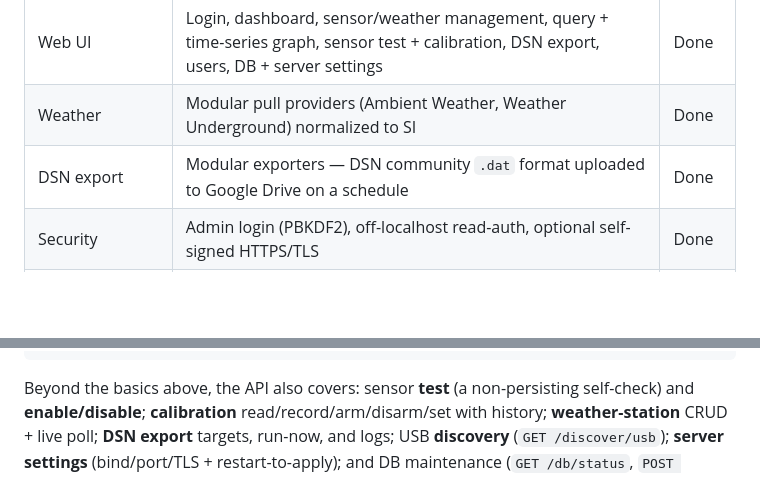
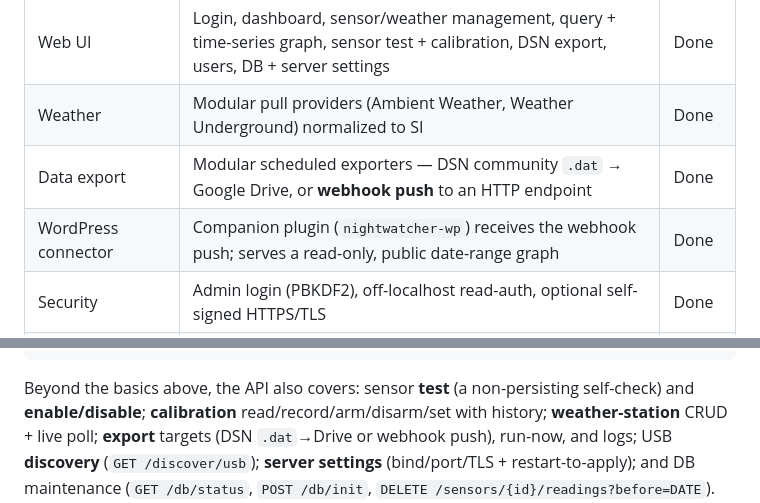
Before and after one commit to DavidGilinsky/NightWatcher2, a Markdown page: README.md, 2 parts joined by grey strips. GitHub-like rendering; blank space fills up the shorter version.

```diff
--- a/README.md
+++ b/README.md
@@ -30,7 +31,8 @@ that data through an API and a web UI. It can also automatically upload data to
 | REST API | Embedded HTTP/JSON: auth, sensor/weather CRUD, readings/query, live poll/test/discover, calibration, exports, server settings; optional HTTPS | Done |
 | Web UI | Login, dashboard, sensor/weather management, query + time-series graph, sensor test + calibration, DSN export, users, DB + server settings | Done |
 | Weather | Modular pull providers (Ambient Weather, Weather Underground) normalized to SI | Done |
-| DSN export | Modular exporters — DSN community `.dat` format uploaded to Google Drive on a schedule | Done |
+| Data export | Modular scheduled exporters — DSN community `.dat` → Google Drive, or **webhook push** to an HTTP endpoint | Done |
+| WordPress connector | Companion plugin (`nightwatcher-wp`) receives the webhook push; serves a read-only, public date-range graph | Done |
 | Security | Admin login (PBKDF2), off-localhost read-auth, optional self-signed HTTPS/TLS | Done |
 | Packaging | `.deb` for amd64 + arm64 (Raspberry Pi); systemd unit; udev rule for USB access | Done |
 
@@ -190,7 +192,7 @@ curl -s -X POST  localhost:8080/api/v1/db/init -H "$AUTH"     # create any missi
 
 Beyond the basics above, the API also covers: sensor **test** (a non-persisting self-check) and
 **enable/disable**; **calibration** read/record/arm/disarm/set with history; **weather-station**
-CRUD + live poll; **DSN export** targets, run-now, and logs; USB **discovery**
+CRUD + live poll; **export** targets (DSN `.dat`→Drive or webhook push), run-now, and logs; USB **discovery**
 (`GET /discover/usb`); **server settings** (bind/port/TLS + restart-to-apply); and DB maintenance
 (`GET /db/status`, `POST /db/init`, `DELETE /sensors/{id}/readings?before=DATE`).
 
```
Also changed, not shown: other parts of README.md (+45 -4 lines).
